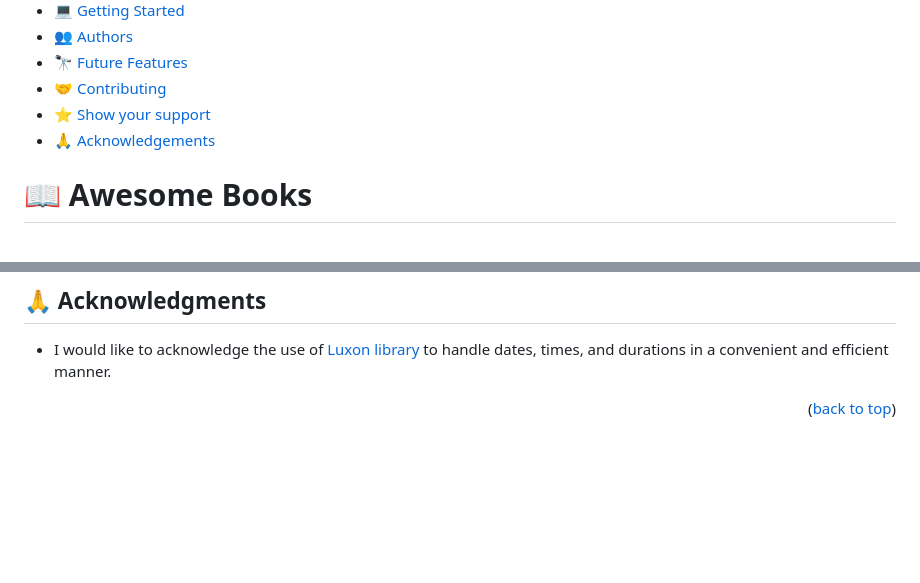
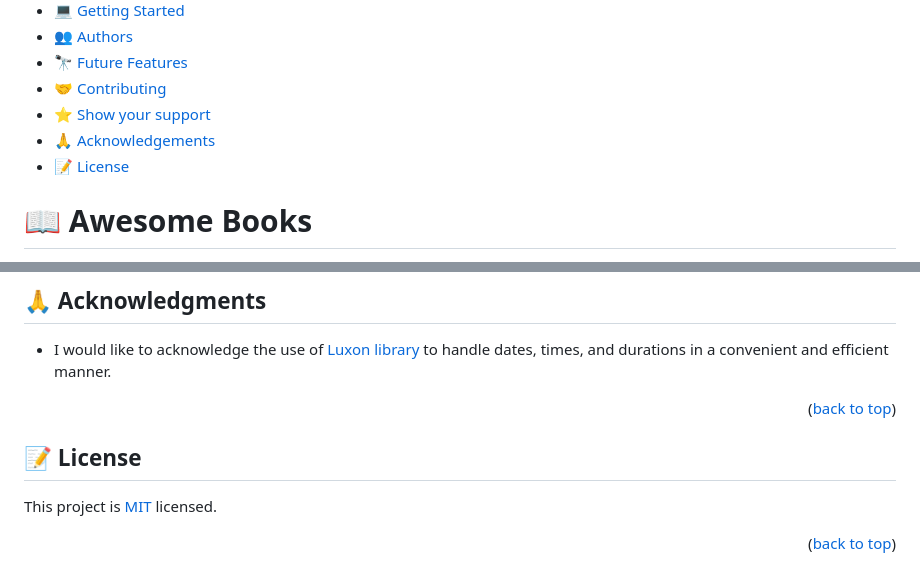
Before and after one commit to tobuya/Awesome-Books-ES6, a Markdown page: README.md, 2 parts joined by grey strips. Rendered like a GitHub page; blank space fills up the shorter version.

Commit message:
Update MIT Licence

```diff
--- a/README.md
+++ b/README.md
@@ -13,6 +13,7 @@
 - [🤝 Contributing](#contributing)
 - [⭐️ Show your support](#support)
 - [🙏 Acknowledgements](#acknowledgements)
+- [📝 License](#license)
 
 <!-- PROJECT DESCRIPTION -->
 # 📖 Awesome Books <a name="about-project"></a>
@@ -155,3 +156,9 @@ Give a ⭐️ if you like this project!
 - I would like to acknowledge the use of [Luxon library](https://imdac.github.io/modules/js/luxon/) to handle dates, times, and durations in a convenient and efficient manner.
 
 <p align="right">(<a href="#readme-top">back to top</a>)</p>
+
+## 📝 License <a name="license"></a>
+This project is [MIT](./LICENCE) licensed.
+
+
+<p align="right">(<a href="#readme-top">back to top</a>)</p>
```
